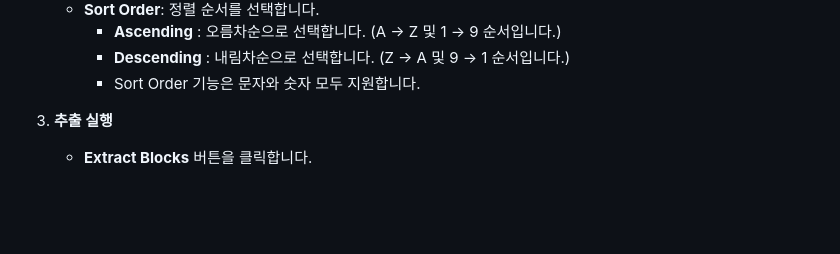
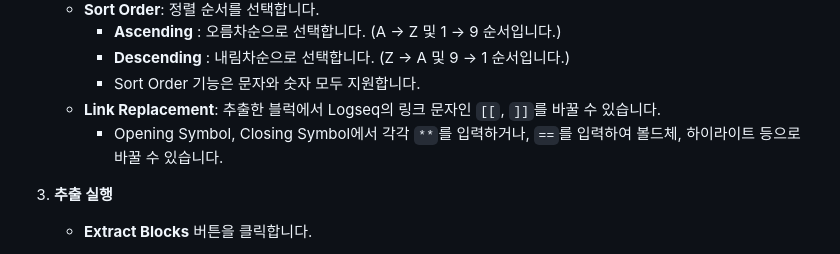
Before and after one commit to inchanS/logseq-block-extractor, a Markdown page: README-KR.md, the part around the change. Drawn GitHub-style; blank space fills up the shorter version.

Commit message:
docs: edit README.md

```diff
--- a/README-KR.md
+++ b/README-KR.md
@@ -109,6 +109,8 @@
         - **Ascending** : 오름차순으로 선택합니다. (A → Z 및 1 → 9 순서입니다.)
         - **Descending** : 내림차순으로 선택합니다. (Z → A 및 9 → 1 순서입니다.)
         - Sort Order 기능은 문자와 숫자 모두 지원합니다.
+    - **Link Replacement**: 추출한 블럭에서 Logseq의 링크 문자인 `[[`, `]]`를 바꿀 수 있습니다.
+        - Opening Symbol, Closing Symbol에서 각각 `**`를 입력하거나, `==`를 입력하여 볼드체, 하이라이트 등으로 바꿀 수 있습니다.
 
 3. **추출 실행**
 
```
Also changed, not shown: README.md (+2 -0 lines).
